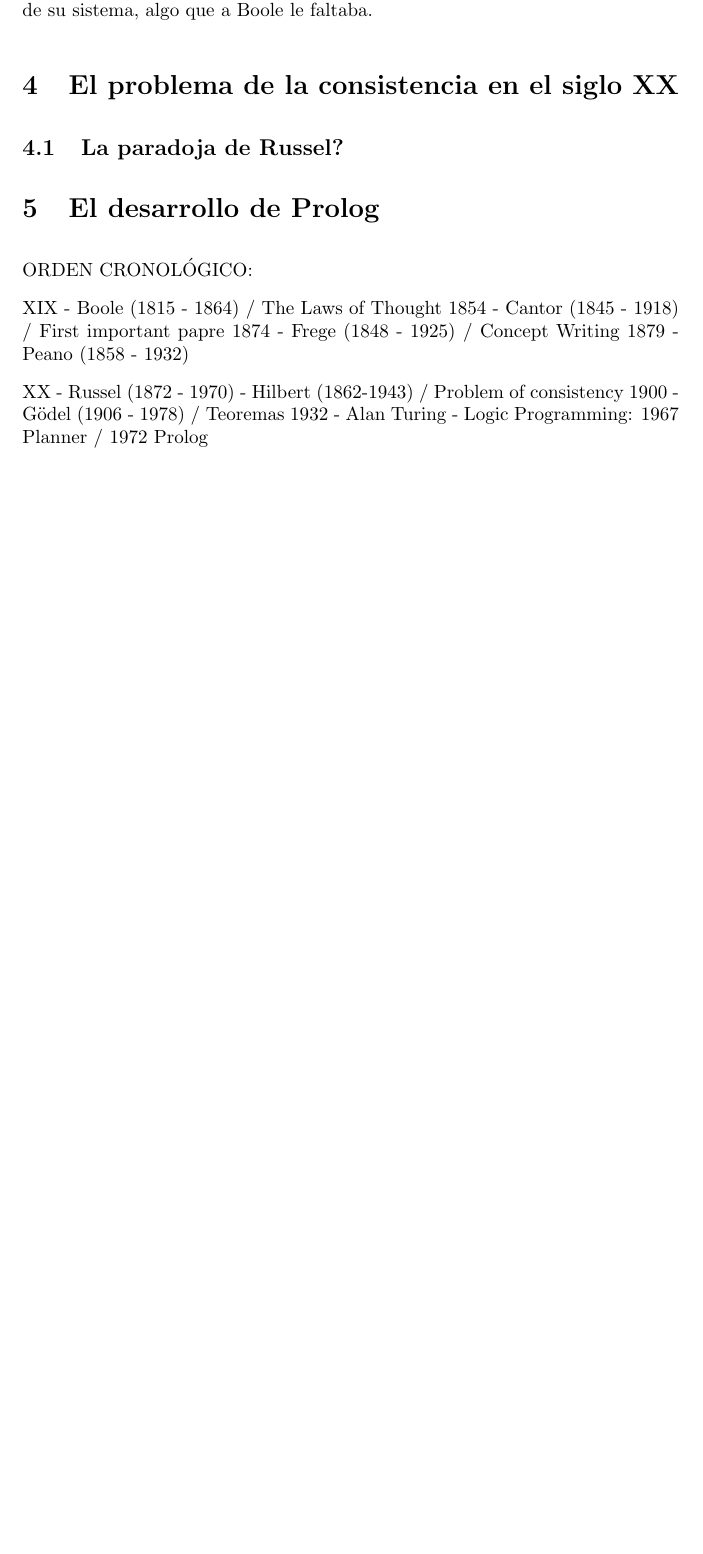
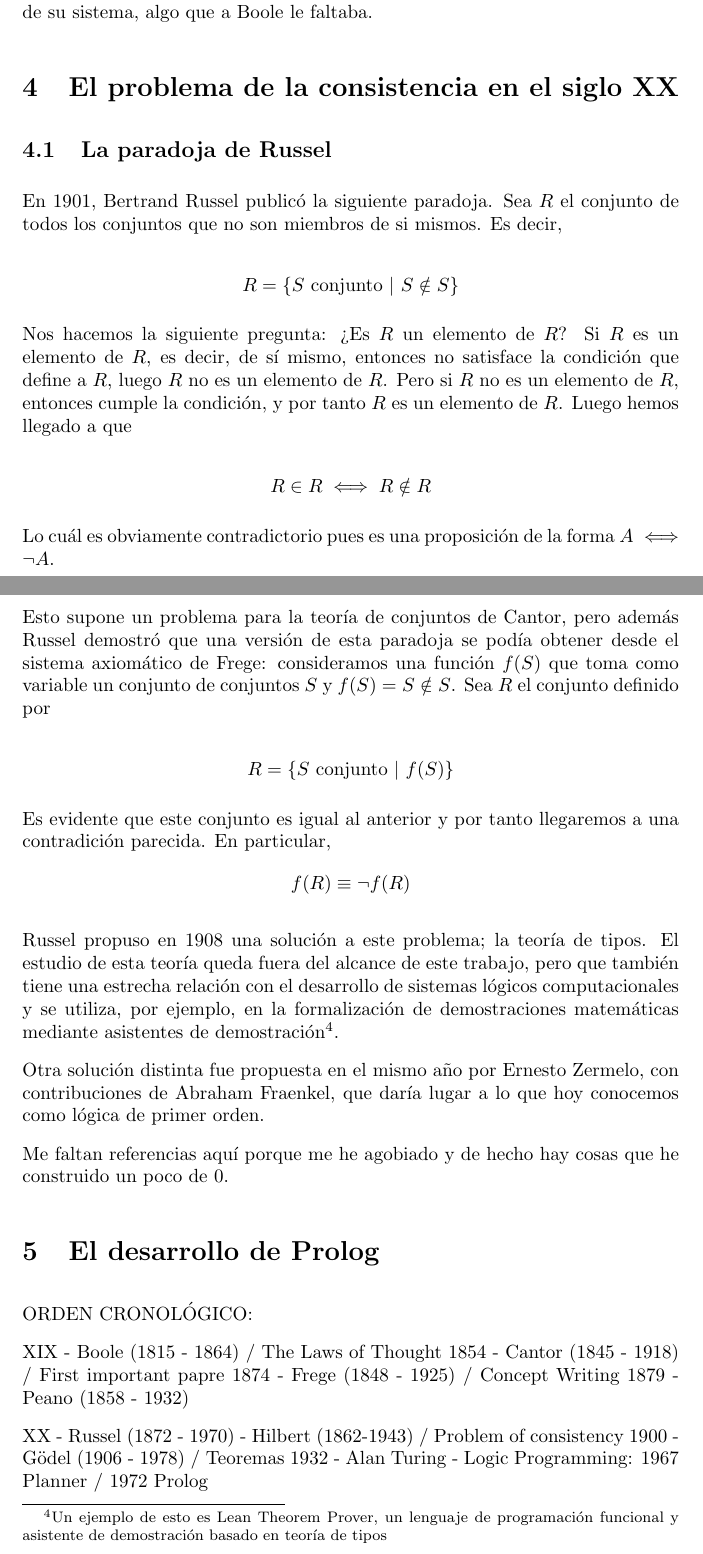
Before and after one commit to pepamontero/historia-logica, a LaTeX document (trabajo/logica.tex): part of page 15 of 18 before the commit and two parts of pages 15 and 16 of 19 after it, the two joined at a grey line, cut so that both start at the same text, the shorter picture padded with empty space. Compiled offline with pdfLaTeX.

Commit message:
la paradoja de Russel

```diff
--- a/trabajo/logica.tex
+++ b/trabajo/logica.tex
@@ -347,8 +347,36 @@ A pesar de que los lenguages lógicos como Prolog se basan en reglas de inferenc
 
 \section{El problema de la consistencia en el siglo XX}
 
-\subsection{La paradoja de Russel?}
+\subsection{La paradoja de Russel}
 
+En 1901, Bertrand Russel publicó la siguiente paradoja. Sea $R$ el conjunto de todos los conjuntos que no son miembros de si mismos. Es decir,
+
+$$
+    R = \{S \,\, \text{conjunto} \,\, | \,\, S \notin S\}
+$$
+
+Nos hacemos la siguiente pregunta: ¿Es $R$ un elemento de $R$? Si $R$ es un elemento de $R$, es decir, de sí mismo, entonces no satisface la condición que define a $R$, luego $R$ no es un elemento de $R$. Pero si $R$ no es un elemento de $R$, entonces cumple la condición, y por tanto $R$ es un elemento de $R$. Luego hemos llegado a que
+
+$$
+    R \in R \iff R \notin R
+$$
+
+Lo cuál es obviamente contradictorio pues es una proposición de la forma $A \iff \lnot A$.
+
+Esto supone un problema para la teoría de conjuntos de Cantor, pero además Russel demostró que una versión de esta paradoja se podía obtener desde el sistema axiomático de Frege: consideramos una función $f(S)$ que toma como variable un conjunto de conjuntos $S$ y $f(S) = S \notin S$. Sea $R$ el conjunto definido por
+
+$$
+    R = \{S \,\, \text{conjunto} \,\, | \,\, f(S)\}
+$$
+
+Es evidente que este conjunto es igual al anterior y por tanto llegaremos a una contradición parecida. En particular, $$f(R) \equiv \lnot f(R)$$
+
+Russel propuso en 1908 una solución a este problema; la teoría de tipos. El estudio de esta teoría queda fuera del alcance de este trabajo, pero que también tiene una estrecha relación con el desarrollo de sistemas lógicos computacionales y se utiliza, por ejemplo, en la formalización de demostraciones matemáticas mediante asistentes de demostración\footnote{Un ejemplo de esto es Lean Theorem Prover, un lenguaje de programación funcional y asistente de demostración basado en teoría de tipos}.
+
+Otra solución distinta fue propuesta en el mismo año por Ernesto Zermelo, con contribuciones de Abraham Fraenkel, que daría lugar a lo que hoy conocemos como lógica de primer orden.
+
+
+Me faltan referencias aquí porque me he agobiado y de hecho hay cosas que he construido un poco de 0.
 
 
 
```
Also changed, not shown: trabajo/logica.tex (6 more changed lines).
